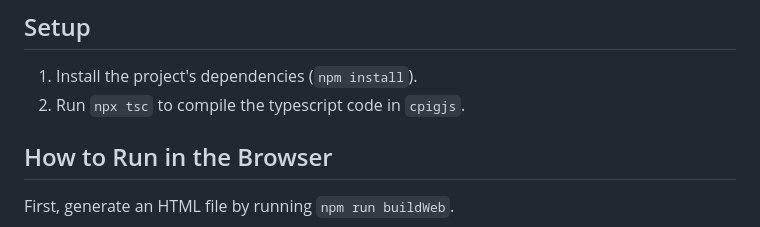
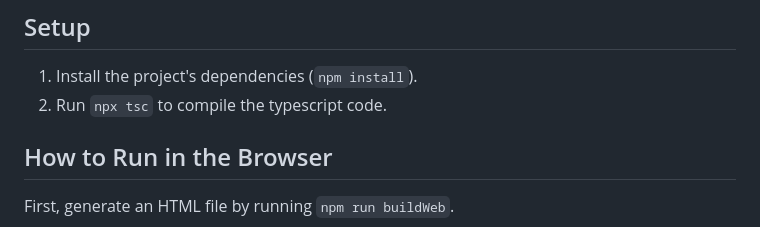
Before and after one commit to sharmaeklavya2/cpigjs, a Markdown page: readme.md, the part around one of its changes. GitHub-like rendering.

Commit message:
readme: minor fix

```diff
--- a/readme.md
+++ b/readme.md
@@ -42,7 +42,7 @@ and `fairDiv/data.json` describes the predicates and implications.
 ## Setup
 
 1.  Install the project's dependencies (`npm install`).
-2.  Run `npx tsc` to compile the typescript code in `cpigjs`.
+2.  Run `npx tsc` to compile the typescript code.
 
 ## How to Run in the Browser
 
```
Also changed, not shown: other parts of readme.md (+1 -1 lines).
